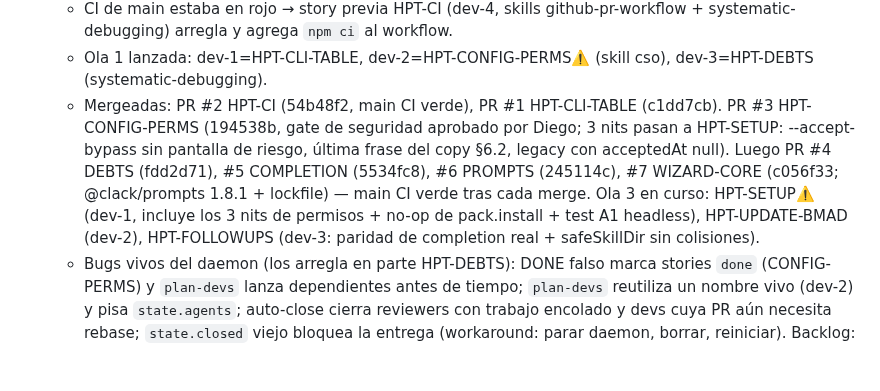
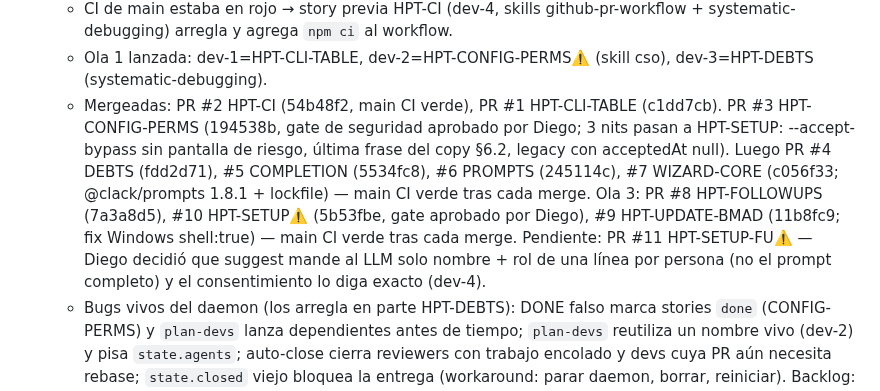
Before and after one commit to DdeDiegoA/hermad, a Markdown page: AGENTS.md, the part around the change. Rendered like a GitHub page; blank space fills up the shorter version.

Commit message:
hermad: AGENTS.md ola 3 mergeada, PR #11 pendiente
Co-Authored-By: Claude Opus 5.5 <noreply@anthropic.com>

```diff
--- a/AGENTS.md
+++ b/AGENTS.md
@@ -81,7 +81,7 @@
   - Flujo de entrega: cada dev push + `gh pr create`; reviewer revisa la PR; orquestador mergea con `gh pr merge` solo con CI verde + OK del reviewer.
   - CI de main estaba en rojo → story previa HPT-CI (dev-4, skills github-pr-workflow + systematic-debugging) arregla y agrega `npm ci` al workflow.
   - Ola 1 lanzada: dev-1=HPT-CLI-TABLE, dev-2=HPT-CONFIG-PERMS⚠️ (skill cso), dev-3=HPT-DEBTS (systematic-debugging).
-  - Mergeadas: PR #2 HPT-CI (54b48f2, main CI verde), PR #1 HPT-CLI-TABLE (c1dd7cb). PR #3 HPT-CONFIG-PERMS (194538b, gate de seguridad aprobado por Diego; 3 nits pasan a HPT-SETUP: --accept-bypass sin pantalla de riesgo, última frase del copy §6.2, legacy con acceptedAt null). Luego PR #4 DEBTS (fdd2d71), #5 COMPLETION (5534fc8), #6 PROMPTS (245114c), #7 WIZARD-CORE (c056f33; @clack/prompts 1.8.1 + lockfile) — main CI verde tras cada merge. Ola 3 en curso: HPT-SETUP⚠️ (dev-1, incluye los 3 nits de permisos + no-op de pack.install + test A1 headless), HPT-UPDATE-BMAD (dev-2), HPT-FOLLOWUPS (dev-3: paridad de completion real + safeSkillDir sin colisiones).
+  - Mergeadas: PR #2 HPT-CI (54b48f2, main CI verde), PR #1 HPT-CLI-TABLE (c1dd7cb). PR #3 HPT-CONFIG-PERMS (194538b, gate de seguridad aprobado por Diego; 3 nits pasan a HPT-SETUP: --accept-bypass sin pantalla de riesgo, última frase del copy §6.2, legacy con acceptedAt null). Luego PR #4 DEBTS (fdd2d71), #5 COMPLETION (5534fc8), #6 PROMPTS (245114c), #7 WIZARD-CORE (c056f33; @clack/prompts 1.8.1 + lockfile) — main CI verde tras cada merge. Ola 3: PR #8 HPT-FOLLOWUPS (7a3a8d5), #10 HPT-SETUP⚠️ (5b53fbe, gate aprobado por Diego), #9 HPT-UPDATE-BMAD (11b8fc9; fix Windows shell:true) — main CI verde tras cada merge. Pendiente: PR #11 HPT-SETUP-FU⚠️ — Diego decidió que suggest mande al LLM solo nombre + rol de una línea por persona (no el prompt completo) y el consentimiento lo diga exacto (dev-4).
   - Bugs vivos del daemon (los arregla en parte HPT-DEBTS): DONE falso marca stories `done` (CONFIG-PERMS) y `plan-devs` lanza dependientes antes de tiempo; `plan-devs` reutiliza un nombre vivo (dev-2) y pisa `state.agents`; auto-close cierra reviewers con trabajo encolado y devs cuya PR aún necesita rebase; `state.closed` viejo bloquea la entrega (workaround: parar daemon, borrar, reiniciar). Backlog: `safeSkillDir` puede colisionar ids que aplanan igual.
   - BUG vivo: un agente con nombre fuera del patrón `dev-N` (p. ej. `dev-ci`) nunca recibe su buzón, aunque esté idle y fuera de `closed`. Workaround: usar `dev-N`. Además el daemon re-escribe `state.closed` al final del tick y pisa ediciones externas.
 
```
